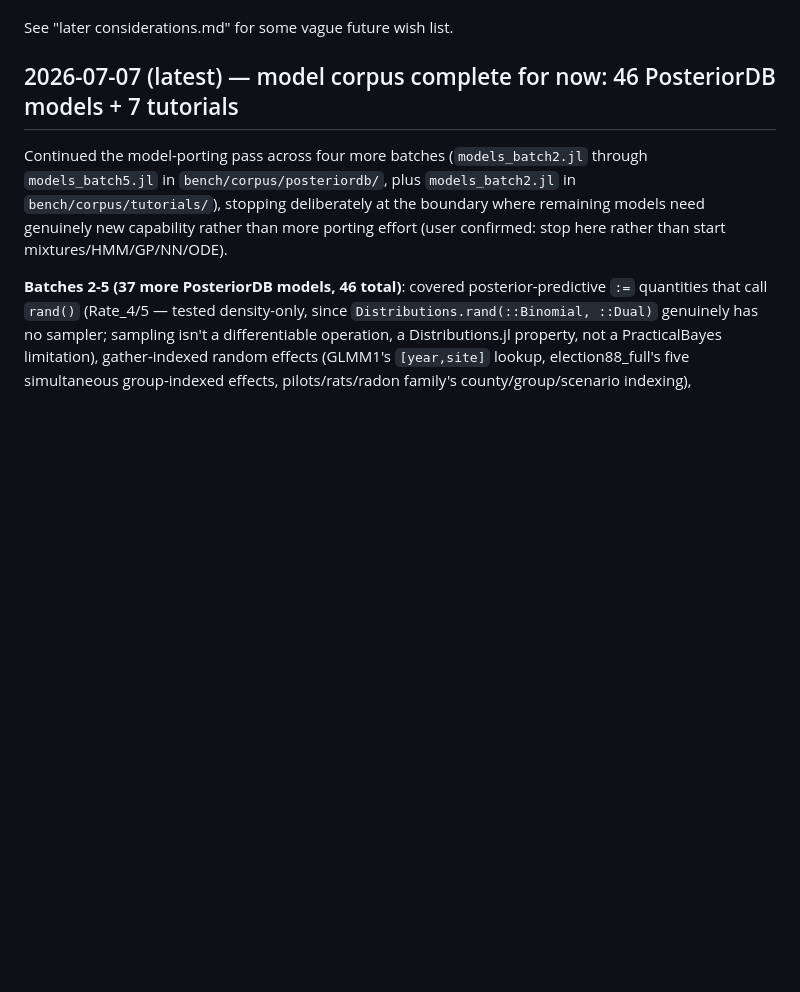
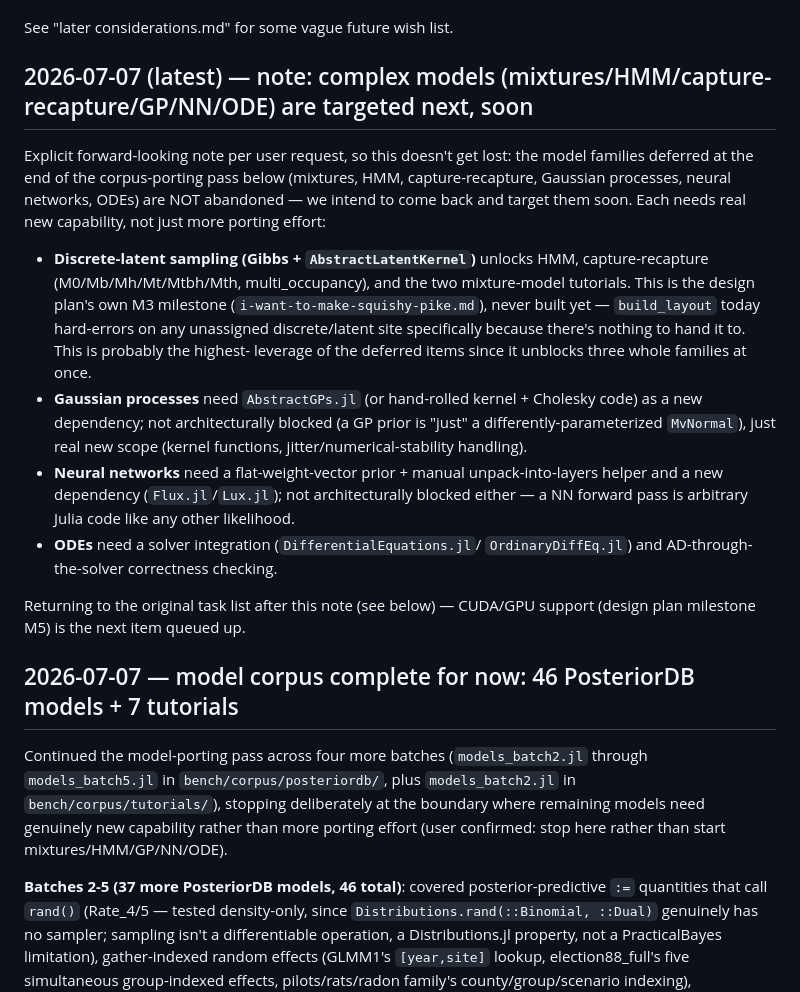
Before and after one commit to EvoArt/PracticalBayes, a Markdown page: devlog.md, the part around the change. GitHub-like rendering; blank space fills up the shorter version.

Commit message:
Devlog: note that mixtures/HMM/capture-recapture/GP/NN/ODE are targeted next, soon
Explicit forward-looking note per user request -- the deferred model
families aren't abandoned, they're queued. Discrete-latent Gibbs
sampling (design plan milestone M3) is flagged as highest-leverage
since it unblocks HMM + capture-recapture + mixtures simultaneously.

Co-Authored-By: Claude Sonnet 5 <noreply@anthropic.com>

```diff
--- a/devlog.md
+++ b/devlog.md
@@ -7,7 +7,37 @@ architecture writeup this log elaborates on.
 
 See "later considerations.md" for some vague future wish list.
 
-## 2026-07-07 (latest) — model corpus complete for now: 46 PosteriorDB models + 7 tutorials
+## 2026-07-07 (latest) — note: complex models (mixtures/HMM/capture-recapture/GP/NN/ODE) are targeted next, soon
+
+Explicit forward-looking note per user request, so this doesn't get lost:
+the model families deferred at the end of the corpus-porting pass below
+(mixtures, HMM, capture-recapture, Gaussian processes, neural networks,
+ODEs) are NOT abandoned — we intend to come back and target them soon.
+Each needs real new capability, not just more porting effort:
+
+- **Discrete-latent sampling (Gibbs + `AbstractLatentKernel`)** unlocks
+  HMM, capture-recapture (M0/Mb/Mh/Mt/Mtbh/Mth, multi_occupancy), and the
+  two mixture-model tutorials. This is the design plan's own M3 milestone
+  (`i-want-to-make-squishy-pike.md`), never built yet — `build_layout`
+  today hard-errors on any unassigned discrete/latent site specifically
+  because there's nothing to hand it to. This is probably the highest-
+  leverage of the deferred items since it unblocks three whole families at
+  once.
+- **Gaussian processes** need `AbstractGPs.jl` (or hand-rolled kernel +
+  Cholesky code) as a new dependency; not architecturally blocked (a GP
+  prior is "just" a differently-parameterized `MvNormal`), just real new
+  scope (kernel functions, jitter/numerical-stability handling).
+- **Neural networks** need a flat-weight-vector prior + manual
+  unpack-into-layers helper and a new dependency (`Flux.jl`/`Lux.jl`); not
+  architecturally blocked either — a NN forward pass is arbitrary Julia
+  code like any other likelihood.
+- **ODEs** need a solver integration (`DifferentialEquations.jl`/
+  `OrdinaryDiffEq.jl`) and AD-through-the-solver correctness checking.
+
+Returning to the original task list after this note (see below) — CUDA/GPU
+support (design plan milestone M5) is the next item queued up.
+
+## 2026-07-07 — model corpus complete for now: 46 PosteriorDB models + 7 tutorials
 
 Continued the model-porting pass across four more batches (`models_batch2.jl`
 through `models_batch5.jl` in `bench/corpus/posteriordb/`, plus
```
